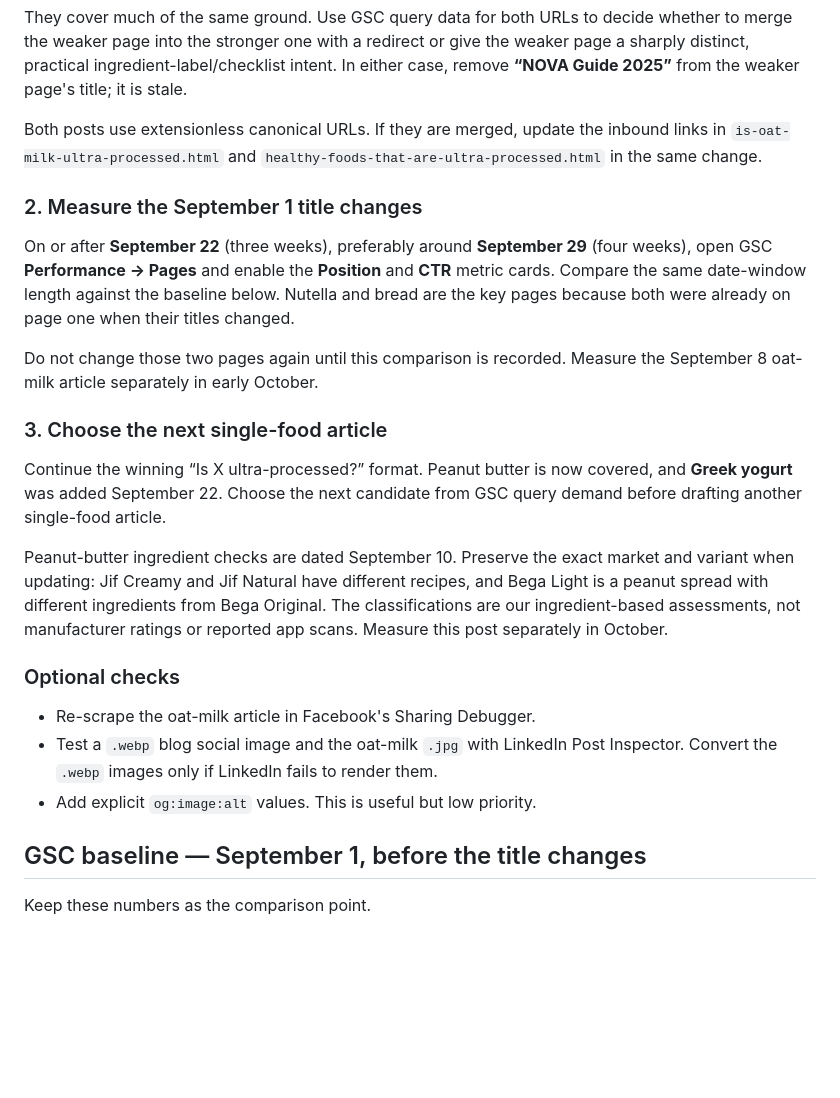
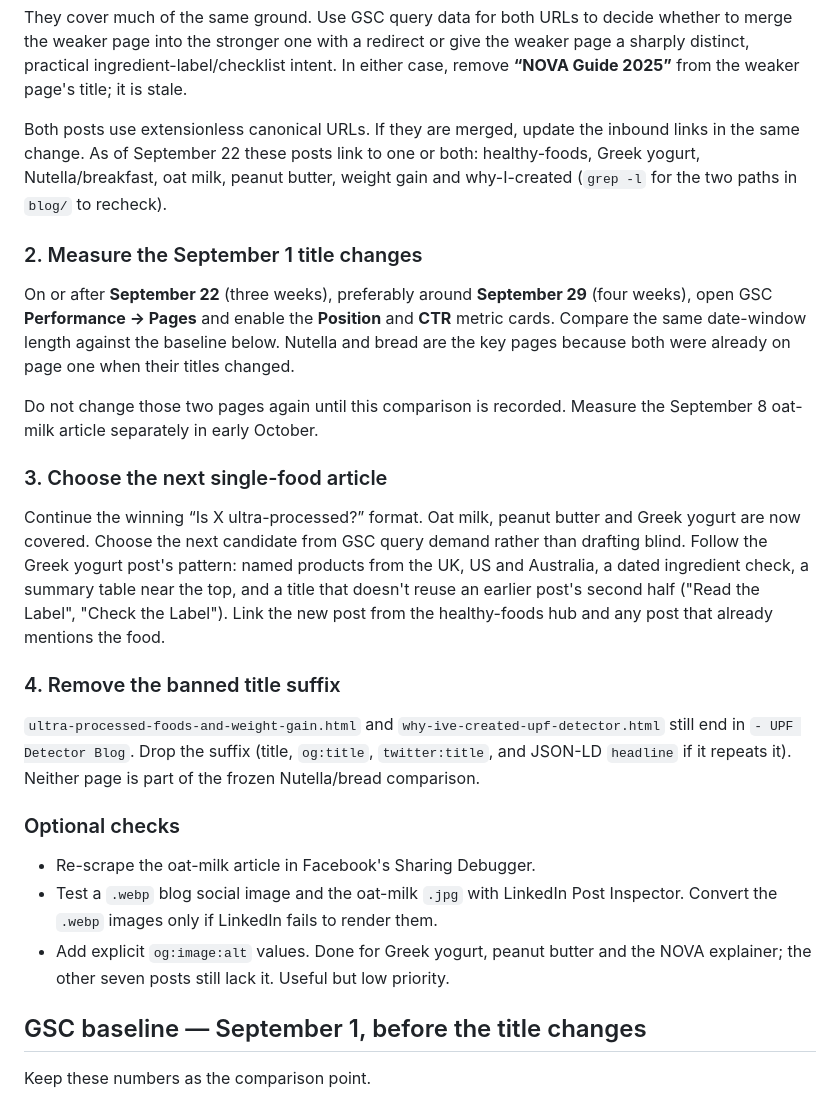
Before and after one commit to pawt/upfdetector_www, a Markdown page: HANDOVER.md, the part around one of its changes. GitHub-like rendering; blank space fills up the shorter version.

```diff
--- a/HANDOVER.md
+++ b/HANDOVER.md
@@ -61,8 +81,10 @@ intent. In either case, remove **“NOVA Guide 2025”** from the weaker page's
 title; it is stale.
 
 Both posts use extensionless canonical URLs. If they are merged, update the
-inbound links in `is-oat-milk-ultra-processed.html` and
-`healthy-foods-that-are-ultra-processed.html` in the same change.
+inbound links in the same change. As of September 22 these posts link to one
+or both: healthy-foods, Greek yogurt, Nutella/breakfast, oat milk, peanut
+butter, weight gain and why-I-created (`grep -l` for the two paths in
+`blog/` to recheck).
 
 ### 2. Measure the September 1 title changes
 
@@ -77,23 +99,29 @@ the September 8 oat-milk article separately in early October.
 
 ### 3. Choose the next single-food article
 
-Continue the winning “Is X ultra-processed?” format. Peanut butter is now
-covered, and **Greek yogurt** was added September 22. Choose the next candidate
-from GSC query demand before drafting another single-food article.
+Continue the winning “Is X ultra-processed?” format. Oat milk, peanut butter
+and Greek yogurt are now covered. Choose the next candidate from GSC query
+demand rather than drafting blind. Follow the Greek yogurt post's pattern:
+named products from the UK, US and Australia, a dated ingredient check, a
+summary table near the top, and a title that doesn't reuse an earlier post's
+second half ("Read the Label", "Check the Label"). Link the new post from the
+healthy-foods hub and any post that already mentions the food.
 
-Peanut-butter ingredient checks are dated September 10. Preserve the exact
-market and variant when updating: Jif Creamy and Jif Natural have different
-recipes, and Bega Light is a peanut spread with different ingredients from
-Bega Original. The classifications are our ingredient-based assessments,
-not manufacturer ratings or reported app scans. Measure this post separately
-in October.
+### 4. Remove the banned title suffix
+
+`ultra-processed-foods-and-weight-gain.html` and
+`why-ive-created-upf-detector.html` still end in `- UPF Detector Blog`. Drop
+the suffix (title, `og:title`, `twitter:title`, and JSON-LD `headline` if it
+repeats it). Neither page is part of the frozen Nutella/bread comparison.
 
 ### Optional checks
 
 - Re-scrape the oat-milk article in Facebook's Sharing Debugger.
 - Test a `.webp` blog social image and the oat-milk `.jpg` with LinkedIn Post
   Inspector. Convert the `.webp` images only if LinkedIn fails to render them.
-- Add explicit `og:image:alt` values. This is useful but low priority.
+- Add explicit `og:image:alt` values. Done for Greek yogurt, peanut butter
+  and the NOVA explainer; the other seven posts still lack it. Useful but low
+  priority.
 
 ## GSC baseline — September 1, before the title changes
 
```
Also changed, not shown: other parts of HANDOVER.md (+60 -37 lines).
